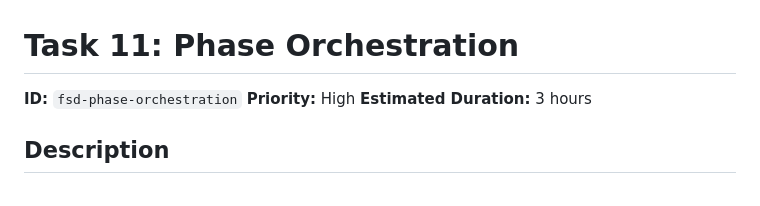
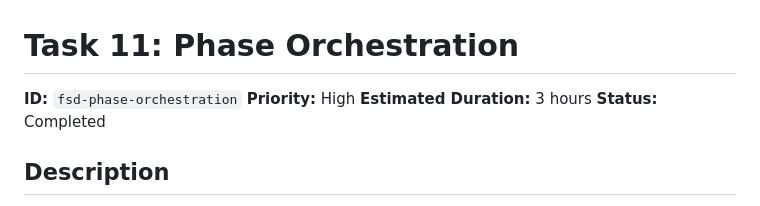
Before and after one commit to plusplusoneplusplus/breadthseek, a Markdown page: fsd/tasks/11-phase-orchestration.md, the part around the change. Drawn GitHub-style.

Commit message:
docs: Mark Task 11 (Phase Orchestration) as completed
🤖 Generated with [Claude Code](https://claude.com/claude-code)

Co-Authored-By: Claude <noreply@anthropic.com>

```diff
--- a/fsd/tasks/11-phase-orchestration.md
+++ b/fsd/tasks/11-phase-orchestration.md
@@ -3,6 +3,7 @@
 **ID:** `fsd-phase-orchestration`
 **Priority:** High
 **Estimated Duration:** 3 hours
+**Status:** Completed
 
 ## Description
 
```
